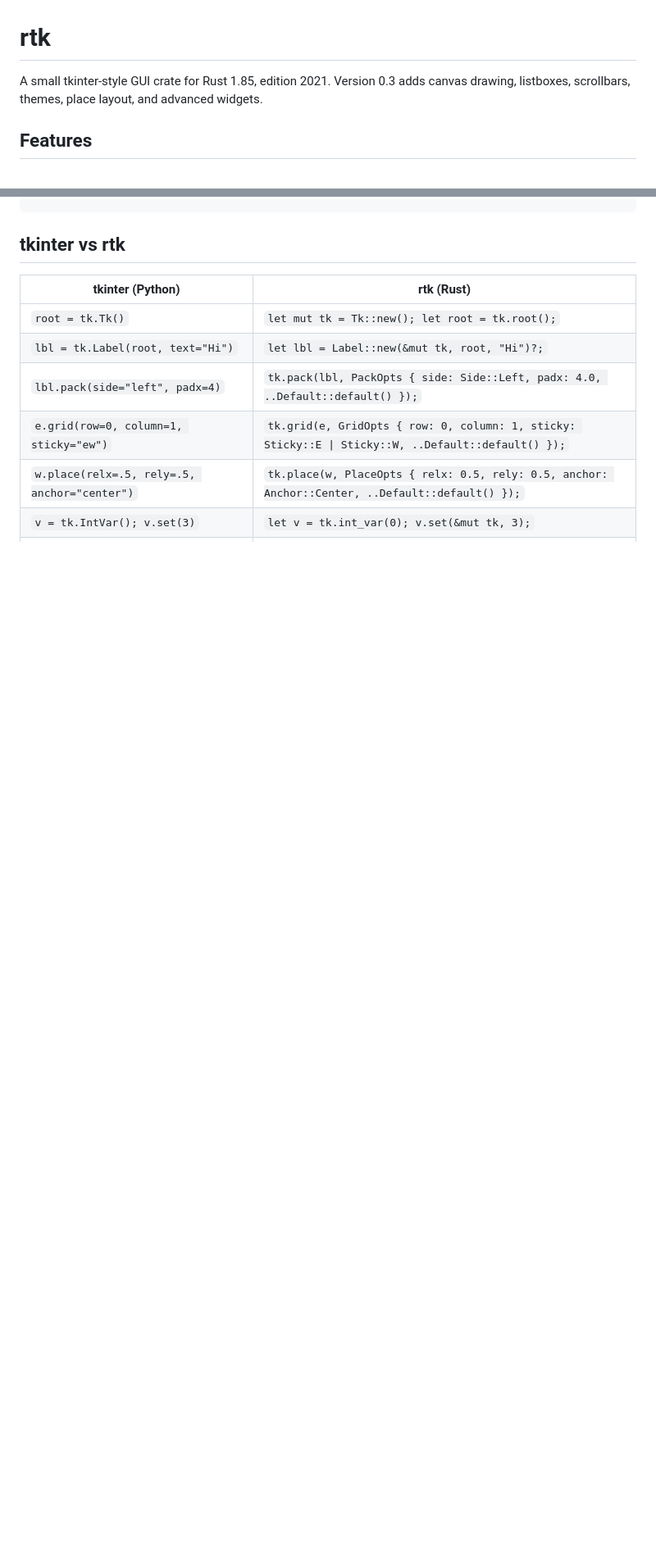
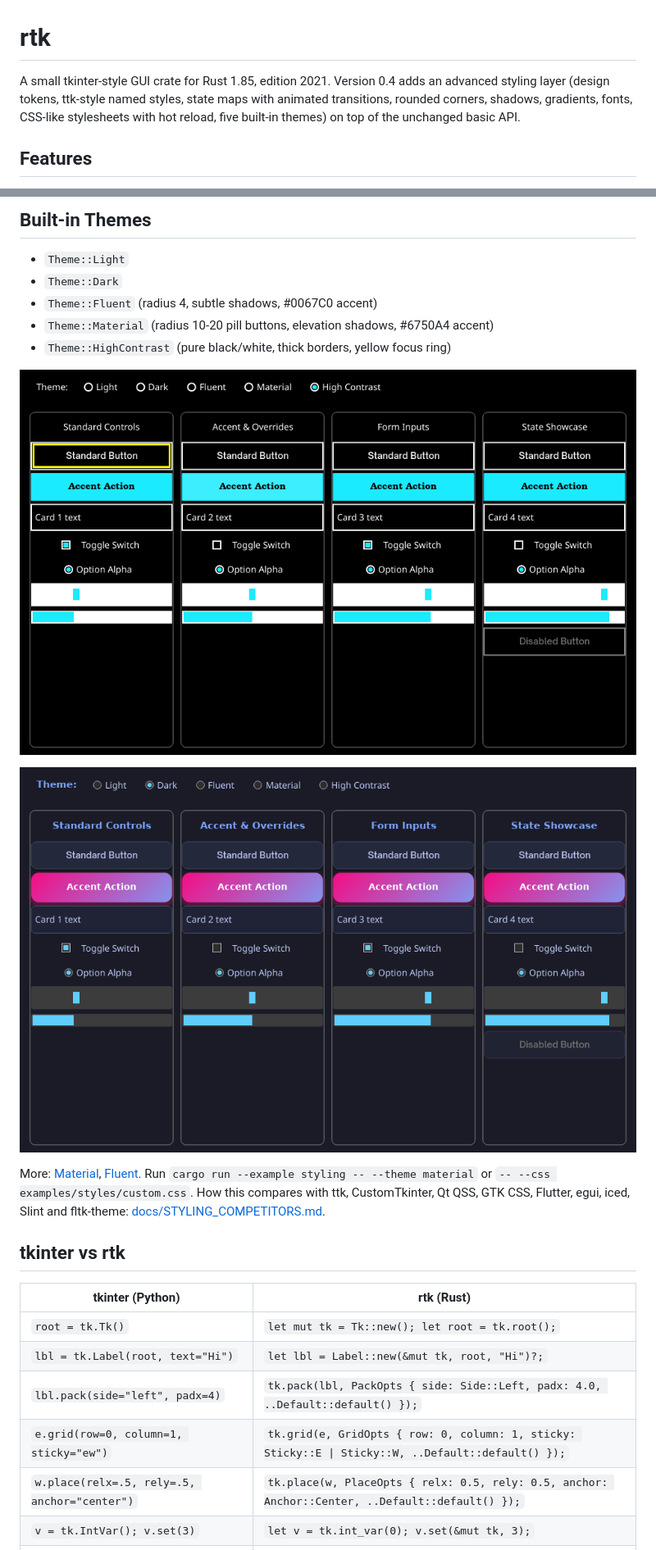
Before and after one commit to ubcool2ic/rtk, a Markdown page: README.md, 2 parts joined by grey strips. Shown at 82% size. GitHub-like rendering; pictures changed too: docs/style-custom-css.png (added), docs/style-high-contrast.png (added); blank space fills up the shorter version.

```diff
--- a/README.md
+++ b/README.md
@@ -1,7 +1,9 @@
 # rtk
 
-A small tkinter-style GUI crate for Rust 1.85, edition 2021. Version 0.3 adds
-canvas drawing, listboxes, scrollbars, themes, place layout, and advanced widgets.
+A small tkinter-style GUI crate for Rust 1.85, edition 2021. Version 0.4 adds an
+advanced styling layer (design tokens, ttk-style named styles, state maps with animated
+transitions, rounded corners, shadows, gradients, fonts, CSS-like stylesheets with hot reload,
+five built-in themes) on top of the unchanged basic API.
 
 ## Features
 
@@ -68,3 +113,19 @@ fn main() -> Result<(), Box<dyn std::error::Error>> {
+## Built-in Themes
+
+- `Theme::Light`
+- `Theme::Dark`
+- `Theme::Fluent` (radius 4, subtle shadows, #0067C0 accent)
+- `Theme::Material` (radius 10-20 pill buttons, elevation shadows, #6750A4 accent)
+- `Theme::HighContrast` (pure black/white, thick borders, yellow focus ring)
+
+![High contrast theme, live: focus ring and hover](docs/style-high-contrast.png)
+
+![Custom stylesheet (examples/styles/custom.css) over the dark theme](docs/style-custom-css.png)
+
+More: [Material](docs/style-material.png), [Fluent](docs/style-fluent.png). Run
+`cargo run --example styling -- --theme material` or `-- --css examples/styles/custom.css`.
+How this compares with ttk, CustomTkinter, Qt QSS, GTK CSS, Flutter, egui, iced, Slint and
+fltk-theme: [docs/STYLING_COMPETITORS.md](docs/STYLING_COMPETITORS.md).
 
 ## tkinter vs rtk
 
```
Also changed, not shown: other parts of README.md (+43 -0 lines), CHANGELOG.md (+27 -0 lines), ROADMAP.md (+11 -0 lines), docs/STYLING_COMPETITORS.md (added, +121 -0 lines), docs/style-fluent.png (added), docs/style-material.png (added), 11 other files.
